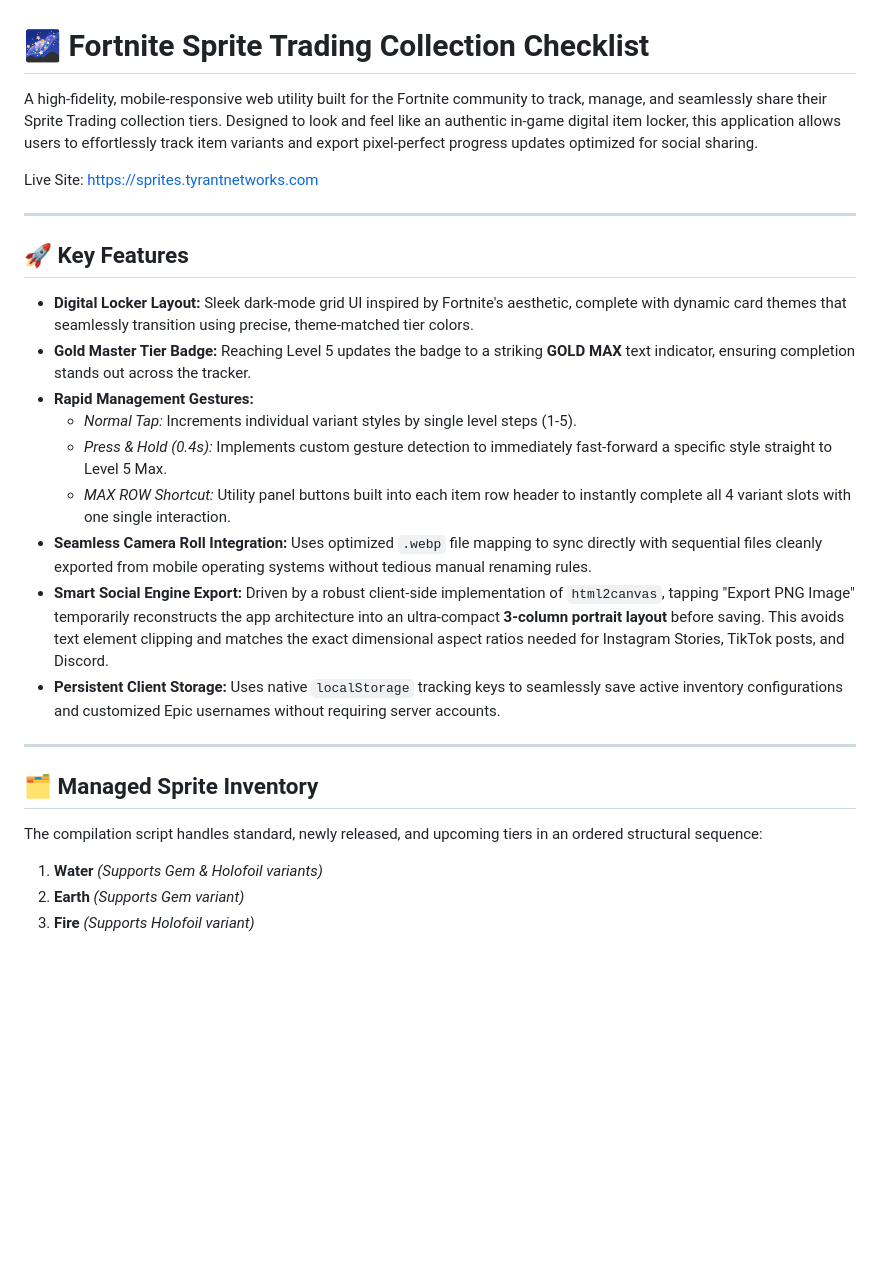
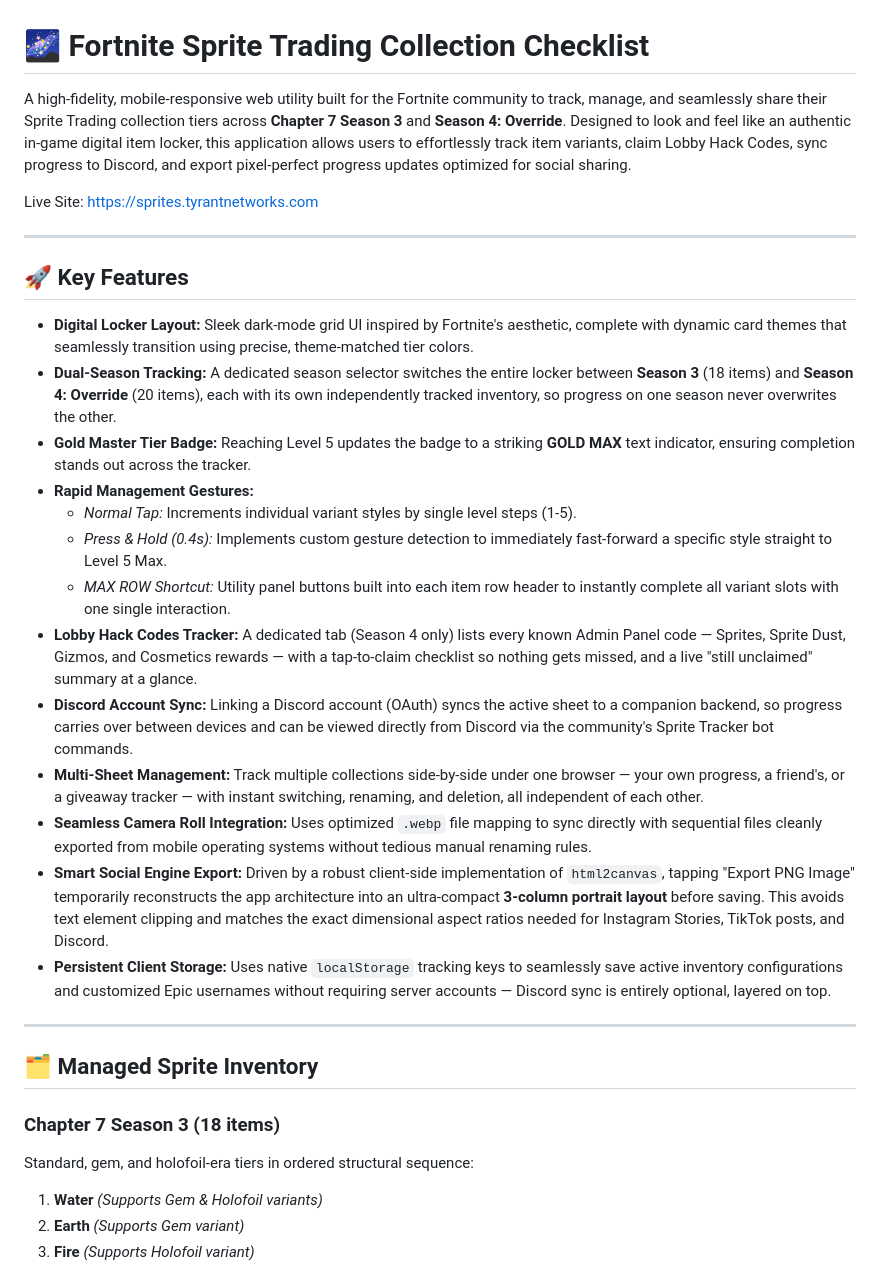
Before and after one commit to benitopak96/Fortnite-Sprites-Collection-Checklist, a Markdown page: README.md, the part around one of its changes. GitHub-like rendering; blank space fills up the shorter version.

```diff
--- a/README.md
+++ b/README.md
@@ -1,6 +1,6 @@
 # 🌌 Fortnite Sprite Trading Collection Checklist
 
-A high-fidelity, mobile-responsive web utility built for the Fortnite community to track, manage, and seamlessly share their Sprite Trading collection tiers. Designed to look and feel like an authentic in-game digital item locker, this application allows users to effortlessly track item variants and export pixel-perfect progress updates optimized for social sharing.
+A high-fidelity, mobile-responsive web utility built for the Fortnite community to track, manage, and seamlessly share their Sprite Trading collection tiers across **Chapter 7 Season 3** and **Season 4: Override**. Designed to look and feel like an authentic in-game digital item locker, this application allows users to effortlessly track item variants, claim Lobby Hack Codes, sync progress to Discord, and export pixel-perfect progress updates optimized for social sharing.
 
 Live Site: [https://sprites.tyrantnetworks.com](https://sprites.tyrantnetworks.com)
 
@@ -9,20 +9,25 @@ Live Site: [https://sprites.tyrantnetworks.com](https://sprites.tyrantnetworks.c
 ## 🚀 Key Features
 
 *   **Digital Locker Layout:** Sleek dark-mode grid UI inspired by Fortnite's aesthetic, complete with dynamic card themes that seamlessly transition using precise, theme-matched tier colors.
+*   **Dual-Season Tracking:** A dedicated season selector switches the entire locker between **Season 3** (18 items) and **Season 4: Override** (20 items), each with its own independently tracked inventory, so progress on one season never overwrites the other.
 *   **Gold Master Tier Badge:** Reaching Level 5 updates the badge to a striking **GOLD MAX** text indicator, ensuring completion stands out across the tracker.
 *   **Rapid Management Gestures:**
     *   *Normal Tap:* Increments individual variant styles by single level steps (1-5).
     *   *Press & Hold (0.4s):* Implements custom gesture detection to immediately fast-forward a specific style straight to Level 5 Max.
-    *   *MAX ROW Shortcut:* Utility panel buttons built into each item row header to instantly complete all 4 variant slots with one single interaction.
+    *   *MAX ROW Shortcut:* Utility panel buttons built into each item row header to instantly complete all variant slots with one single interaction.
+*   **Lobby Hack Codes Tracker:** A dedicated tab (Season 4 only) lists every known Admin Panel code — Sprites, Sprite Dust, Gizmos, and Cosmetics rewards — with a tap-to-claim checklist so nothing gets missed, and a live "still unclaimed" summary at a glance.
+*   **Discord Account Sync:** Linking a Discord account (OAuth) syncs the active sheet to a companion backend, so progress carries over between devices and can be viewed directly from Discord via the community's Sprite Tracker bot commands.
+*   **Multi-Sheet Management:** Track multiple collections side-by-side under one browser — your own progress, a friend's, or a giveaway tracker — with instant switching, renaming, and deletion, all independent of each other.
 *   **Seamless Camera Roll Integration:** Uses optimized `.webp` file mapping to sync directly with sequential files cleanly exported from mobile operating systems without tedious manual renaming rules.
 *   **Smart Social Engine Export:** Driven by a robust client-side implementation of `html2canvas`, tapping "Export PNG Image" temporarily reconstructs the app architecture into an ultra-compact **3-column portrait layout** before saving. This avoids text element clipping and matches the exact dimensional aspect ratios needed for Instagram Stories, TikTok posts, and Discord.
-*   **Persistent Client Storage:** Uses native `localStorage` tracking keys to seamlessly save active inventory configurations and customized Epic usernames without requiring server accounts.
+*   **Persistent Client Storage:** Uses native `localStorage` tracking keys to seamlessly save active inventory configurations and customized Epic usernames without requiring server accounts — Discord sync is entirely optional, layered on top.
 
 ---
 
 ## 🗂️ Managed Sprite Inventory
 
-The compilation script handles standard, newly released, and upcoming tiers in an ordered structural sequence:
+### Chapter 7 Season 3 (18 items)
+Standard, gem, and holofoil-era tiers in ordered structural sequence:
 
 1.  **Water** *(Supports Gem & Holofoil variants)*
 2.  **Earth** *(Supports Gem variant)*
```
Also changed, not shown: other parts of README.md (+43 -7 lines).
